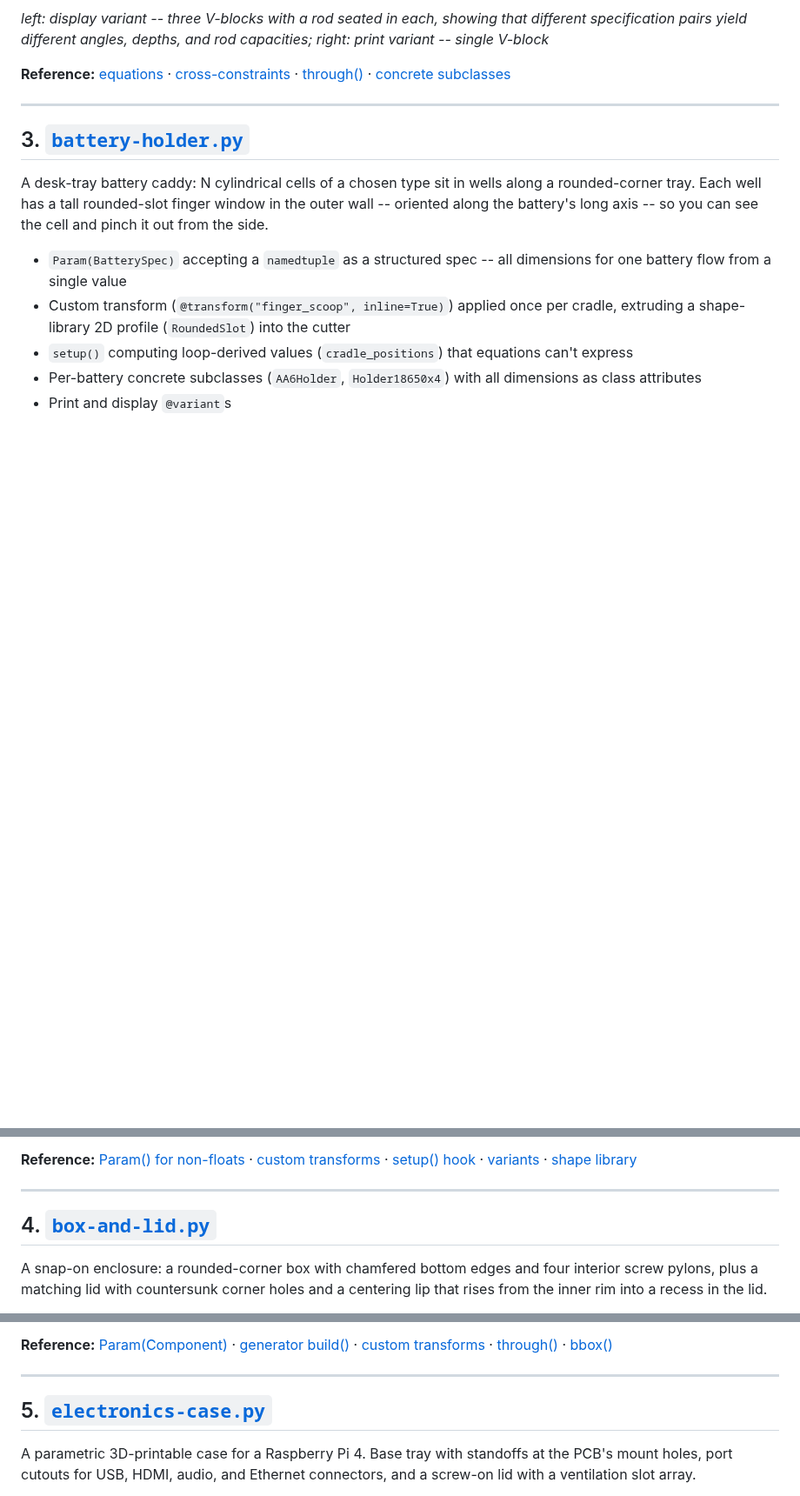
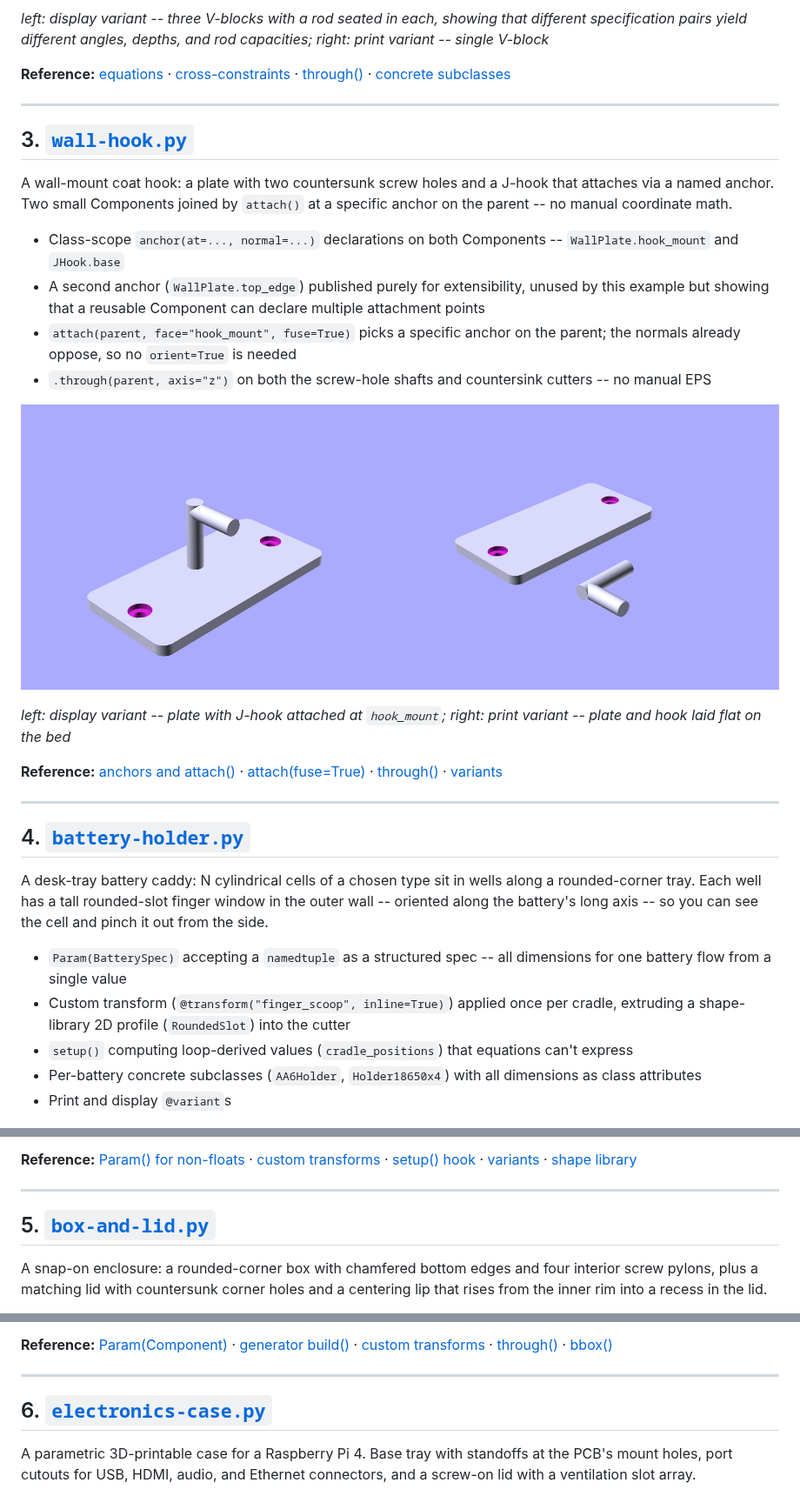
Before and after one commit to brianssparetime/SCADwright, a Markdown page: examples/README.md, 3 parts joined by grey strips. Shown at 87% size. GitHub-like rendering; pictures changed too: examples/images/CoatHook.png (added); blank space fills up the shorter version.

```diff
--- a/examples/README.md
+++ b/examples/README.md
@@ -82,7 +83,24 @@ equations = [
 
 ---
 
-## 3. [`battery-holder.py`](battery-holder.py)
+## 3. [`wall-hook.py`](wall-hook.py)
+
+A wall-mount coat hook: a plate with two countersunk screw holes and a J-hook that attaches via a named anchor. Two small Components joined by `attach()` at a specific anchor on the parent -- no manual coordinate math.
+
+- Class-scope `anchor(at=..., normal=...)` declarations on both Components -- `WallPlate.hook_mount` and `JHook.base`
+- A second anchor (`WallPlate.top_edge`) published purely for extensibility, unused by this example but showing that a reusable Component can declare multiple attachment points
+- `attach(parent, face="hook_mount", fuse=True)` picks a specific anchor on the parent; the normals already oppose, so no `orient=True` is needed
+- `.through(parent, axis="z")` on both the screw-hole shafts and countersink cutters -- no manual EPS
+
+![Wall hook](images/CoatHook.png)
+
+*left: display variant -- plate with J-hook attached at `hook_mount`; right: print variant -- plate and hook laid flat on the bed*
+
+**Reference:** [anchors and attach()](../docs/anchors.md) · [attach(fuse=True)](../docs/auto-eps_fuse_and_through.md) · [through()](../docs/auto-eps_fuse_and_through.md) · [variants](../docs/variants.md)
+
+---
+
+## 4. [`battery-holder.py`](battery-holder.py)
 
 A desk-tray battery caddy: N cylindrical cells of a chosen type sit in wells along a rounded-corner tray. Each well has a tall rounded-slot finger window in the outer wall -- oriented along the battery's long axis -- so you can see the cell and pinch it out from the side.
 
@@ -100,7 +118,7 @@ A desk-tray battery caddy: N cylindrical cells of a chosen type sit in wells alo
 
 ---
 
-## 4. [`box-and-lid.py`](box-and-lid.py)
+## 5. [`box-and-lid.py`](box-and-lid.py)
 
 A snap-on enclosure: a rounded-corner box with chamfered bottom edges and four interior screw pylons, plus a matching lid with countersunk corner holes and a centering lip that rises from the inner rim into a recess in the lid.
 
@@ -118,7 +136,7 @@ A snap-on enclosure: a rounded-corner box with chamfered bottom edges and four i
 
 ---
 
-## 5. [`electronics-case.py`](electronics-case.py)
+## 6. [`electronics-case.py`](electronics-case.py)
 
 A parametric 3D-printable case for a Raspberry Pi 4. Base tray with standoffs at the PCB's mount holes, port cutouts for USB, HDMI, audio, and Ethernet connectors, and a screw-on lid with a ventilation slot array.
 
```
Also changed, not shown: other parts of examples/README.md (+2 -1 lines), examples/images/CoatHook-display.png (added), examples/images/CoatHook-print.png (added), 2 other files.
